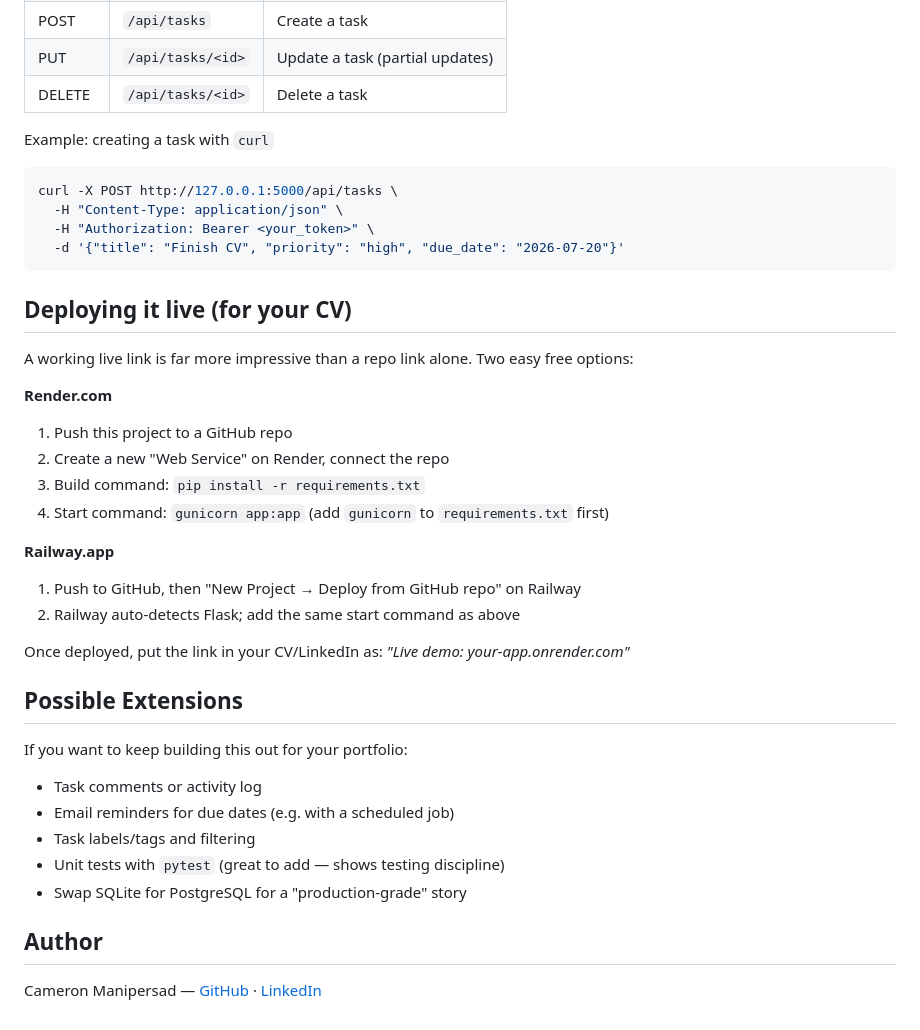
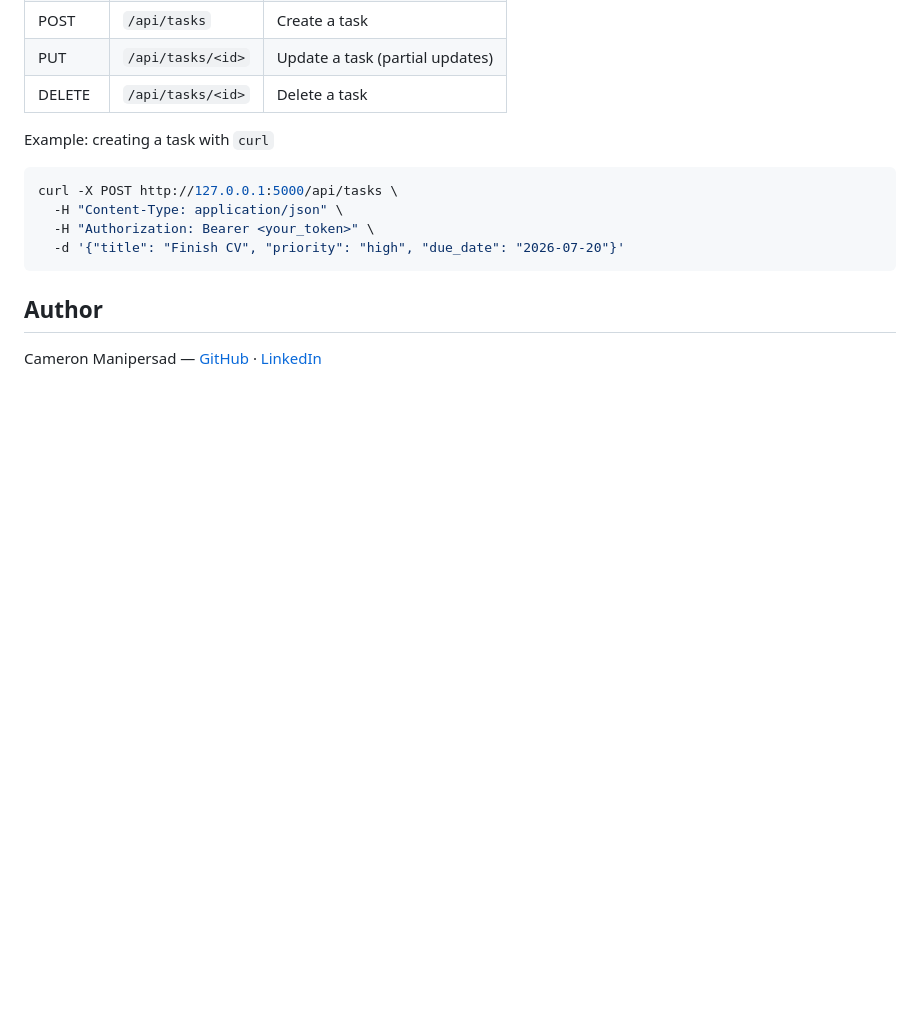
Before and after one commit to CameronManipersad/task-manager, a Markdown page: README.md, the part around the change. Rendered like a GitHub page; blank space fills up the shorter version.

````diff
--- a/README.md
+++ b/README.md
@@ -92,33 +92,6 @@ curl -X POST http://127.0.0.1:5000/api/tasks \
   -d '{"title": "Finish CV", "priority": "high", "due_date": "2026-07-20"}'
 ```
 
-## Deploying it live (for your CV)
-
-A working live link is far more impressive than a repo link alone. Two easy
-free options:
-
-**Render.com**
-1. Push this project to a GitHub repo
-2. Create a new "Web Service" on Render, connect the repo
-3. Build command: `pip install -r requirements.txt`
-4. Start command: `gunicorn app:app` (add `gunicorn` to `requirements.txt` first)
-
-**Railway.app**
-1. Push to GitHub, then "New Project → Deploy from GitHub repo" on Railway
-2. Railway auto-detects Flask; add the same start command as above
-
-Once deployed, put the link in your CV/LinkedIn as:
-*"Live demo: your-app.onrender.com"*
-
-## Possible Extensions
-
-If you want to keep building this out for your portfolio:
-- Task comments or activity log
-- Email reminders for due dates (e.g. with a scheduled job)
-- Task labels/tags and filtering
-- Unit tests with `pytest` (great to add — shows testing discipline)
-- Swap SQLite for PostgreSQL for a "production-grade" story
-
 ## Author
 
 Cameron Manipersad — [GitHub](https://github.com/CameronManipersad) ·
````
